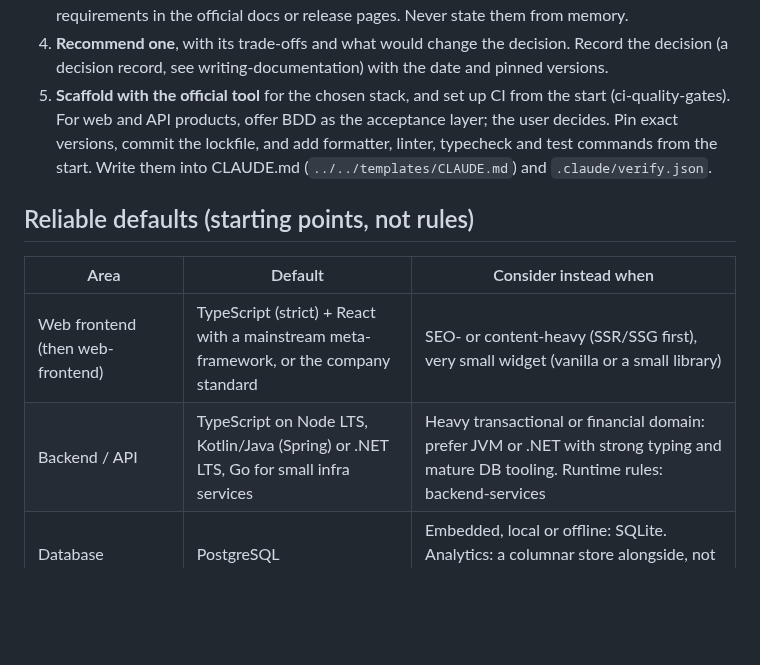
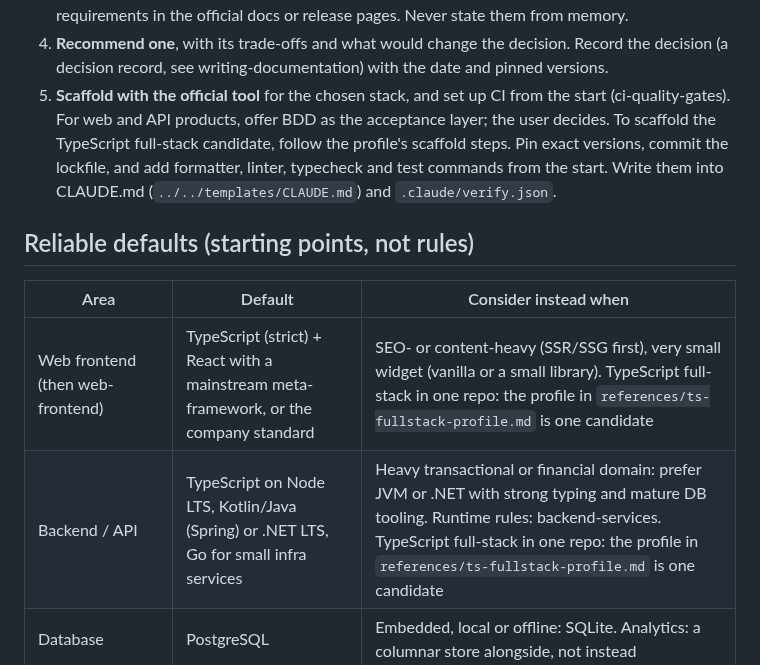
Before and after one commit to rkaliev/eng-kit, a Markdown page: skills/choosing-a-stack/SKILL.md, the part around the change. GitHub-like rendering; blank space fills up the shorter version.

Commit message:
feat(choosing-a-stack): typescript full-stack profile

```diff
--- a/skills/choosing-a-stack/SKILL.md
+++ b/skills/choosing-a-stack/SKILL.md
@@ -30,14 +30,14 @@ In an existing codebase the stack is already chosen. Use what is there (changing
    - lock-in.
 3. **Verify facts at the source.** Check the current LTS or stable versions, support windows and SDK requirements in the official docs or release pages. Never state them from memory.
 4. **Recommend one**, with its trade-offs and what would change the decision. Record the decision (a decision record, see writing-documentation) with the date and pinned versions.
-5. **Scaffold with the official tool** for the chosen stack, and set up CI from the start (ci-quality-gates). For web and API products, offer BDD as the acceptance layer; the user decides. Pin exact versions, commit the lockfile, and add formatter, linter, typecheck and test commands from the start. Write them into CLAUDE.md (`../../templates/CLAUDE.md`) and `.claude/verify.json`.
+5. **Scaffold with the official tool** for the chosen stack, and set up CI from the start (ci-quality-gates). For web and API products, offer BDD as the acceptance layer; the user decides. To scaffold the TypeScript full-stack candidate, follow the profile's scaffold steps. Pin exact versions, commit the lockfile, and add formatter, linter, typecheck and test commands from the start. Write them into CLAUDE.md (`../../templates/CLAUDE.md`) and `.claude/verify.json`.
 
 ## Reliable defaults (starting points, not rules)
 
 | Area | Default | Consider instead when |
 |---|---|---|
-| Web frontend (then web-frontend) | TypeScript (strict) + React with a mainstream meta-framework, or the company standard | SEO- or content-heavy (SSR/SSG first), very small widget (vanilla or a small library) |
-| Backend / API | TypeScript on Node LTS, Kotlin/Java (Spring) or .NET LTS, Go for small infra services | Heavy transactional or financial domain: prefer JVM or .NET with strong typing and mature DB tooling. Runtime rules: backend-services |
+| Web frontend (then web-frontend) | TypeScript (strict) + React with a mainstream meta-framework, or the company standard | SEO- or content-heavy (SSR/SSG first), very small widget (vanilla or a small library). TypeScript full-stack in one repo: the profile in `references/ts-fullstack-profile.md` is one candidate |
+| Backend / API | TypeScript on Node LTS, Kotlin/Java (Spring) or .NET LTS, Go for small infra services | Heavy transactional or financial domain: prefer JVM or .NET with strong typing and mature DB tooling. Runtime rules: backend-services. TypeScript full-stack in one repo: the profile in `references/ts-fullstack-profile.md` is one candidate |
 | Database | PostgreSQL | Embedded, local or offline: SQLite. Analytics: a columnar store alongside, not instead |
 | Android | Kotlin + Jetpack Compose, Gradle version catalog | Payment or POS terminals: vendor SDK constraints (often Android with a fixed API level) |
 | iOS | Swift + SwiftUI (UIKit where needed), SPM | — |
```
Also changed, not shown: 1 other file.
